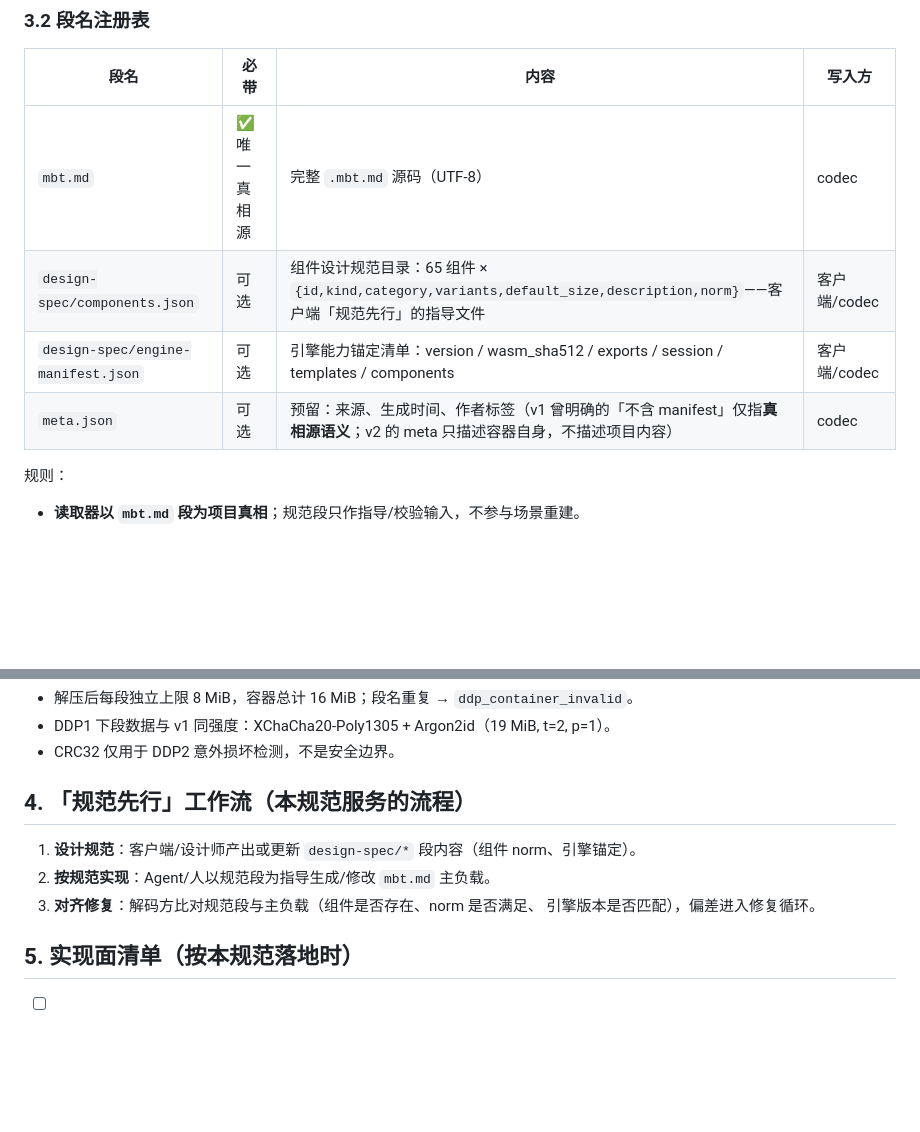
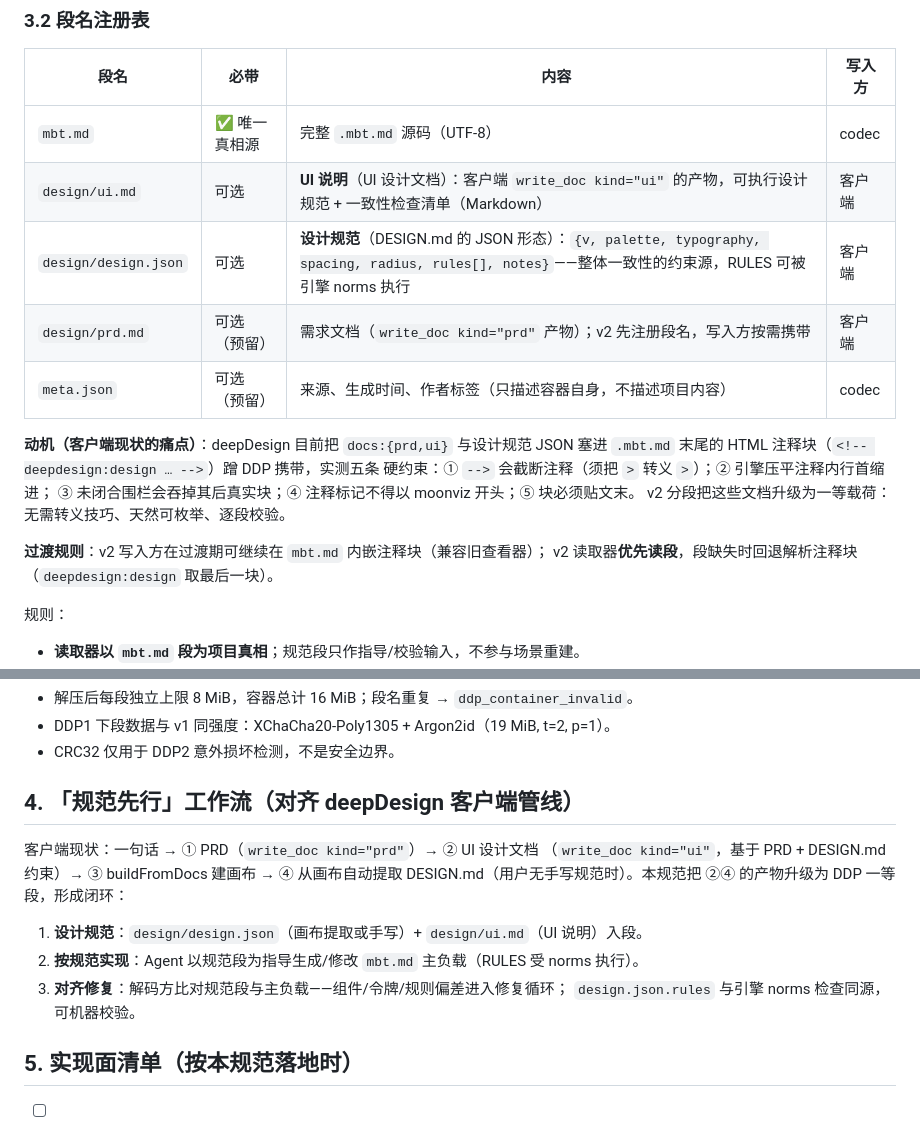
Before and after one commit to asdshuaishuai/moonviz, a Markdown page: ddp/FORMAT.md, 2 parts joined by grey strips. GitHub-like rendering; blank space fills up the shorter version.

Commit message:
docs(ddp): 段注册表对齐客户端真实产物——design/ui.md 与 design/design.json（DESIGN.md JSON），过渡期回退注释块

```diff
--- a/ddp/FORMAT.md
+++ b/ddp/FORMAT.md
@@ -47,9 +47,19 @@ section_table[ section_count ]：每项
 | 段名 | 必带 | 内容 | 写入方 |
 |---|---|---|---|
 | `mbt.md` | ✅ 唯一真相源 | 完整 `.mbt.md` 源码（UTF-8） | codec |
-| `design-spec/components.json` | 可选 | 组件设计规范目录：65 组件 × `{id,kind,category,variants,default_size,description,norm}`——客户端「规范先行」的指导文件 | 客户端/codec |
-| `design-spec/engine-manifest.json` | 可选 | 引擎能力锚定清单：version / wasm_sha512 / exports / session / templates / components | 客户端/codec |
-| `meta.json` | 可选 | 预留：来源、生成时间、作者标签（v1 曾明确的「不含 manifest」仅指**真相源语义**；v2 的 meta 只描述容器自身，不描述项目内容） | codec |
+| `design/ui.md` | 可选 | **UI 说明**（UI 设计文档）：客户端 `write_doc kind="ui"` 的产物，可执行设计规范 + 一致性检查清单（Markdown） | 客户端 |
+| `design/design.json` | 可选 | **设计规范**（DESIGN.md 的 JSON 形态）：`{v, palette, typography, spacing, radius, rules[], notes}`——整体一致性的约束源，RULES 可被引擎 norms 执行 | 客户端 |
+| `design/prd.md` | 可选（预留） | 需求文档（`write_doc kind="prd"` 产物）；v2 先注册段名，写入方按需携带 | 客户端 |
+| `meta.json` | 可选（预留） | 来源、生成时间、作者标签（只描述容器自身，不描述项目内容） | codec |
+
+**动机（客户端现状的痛点）**：deepDesign 目前把 `docs:{prd,ui}` 与设计规范 JSON 塞进
+`.mbt.md` 末尾的 HTML 注释块（`<!-- deepdesign:design … -->`）蹭 DDP 携带，实测五条
+硬约束：① `-->` 会截断注释（须把 `>` 转义 `>`）；② 引擎压平注释内行首缩进；
+③ 未闭合围栏会吞掉其后真实块；④ 注释标记不得以 moonviz 开头；⑤ 块必须贴文末。
+v2 分段把这些文档升级为一等载荷：无需转义技巧、天然可枚举、逐段校验。
+
+**过渡规则**：v2 写入方在过渡期可继续在 `mbt.md` 内嵌注释块（兼容旧查看器）；
+v2 读取器**优先读段**，段缺失时回退解析注释块（`deepdesign:design` 取最后一块）。
 
 规则：
 - **读取器以 `mbt.md` 段为项目真相**；规范段只作指导/校验输入，不参与场景重建。
@@ -71,12 +81,17 @@ section_table[ section_count ]：每项
 - DDP1 下段数据与 v1 同强度：XChaCha20-Poly1305 + Argon2id（19 MiB, t=2, p=1）。
 - CRC32 仅用于 DDP2 意外损坏检测，不是安全边界。
 
-## 4. 「规范先行」工作流（本规范服务的流程）
+## 4. 「规范先行」工作流（对齐 deepDesign 客户端管线）
 
-1. **设计规范**：客户端/设计师产出或更新 `design-spec/*` 段内容（组件 norm、引擎锚定）。
-2. **按规范实现**：Agent/人以规范段为指导生成/修改 `mbt.md` 主负载。
-3. **对齐修复**：解码方比对规范段与主负载（组件是否存在、norm 是否满足、
-   引擎版本是否匹配），偏差进入修复循环。
+客户端现状：一句话 → ① PRD（`write_doc kind="prd"`）→ ② UI 设计文档
+（`write_doc kind="ui"`，基于 PRD + DESIGN.md 约束）→ ③ buildFromDocs 建画布 →
+④ 从画布自动提取 DESIGN.md（用户无手写规范时）。本规范把 ②④ 的产物升级为
+DDP 一等段，形成闭环：
+
+1. **设计规范**：`design/design.json`（画布提取或手写）+ `design/ui.md`（UI 说明）入段。
+2. **按规范实现**：Agent 以规范段为指导生成/修改 `mbt.md` 主负载（RULES 受 norms 执行）。
+3. **对齐修复**：解码方比对规范段与主负载——组件/令牌/规则偏差进入修复循环；
+   `design.json.rules` 与引擎 norms 检查同源，可机器校验。
 
 ## 5. 实现面清单（按本规范落地时）
 
```
